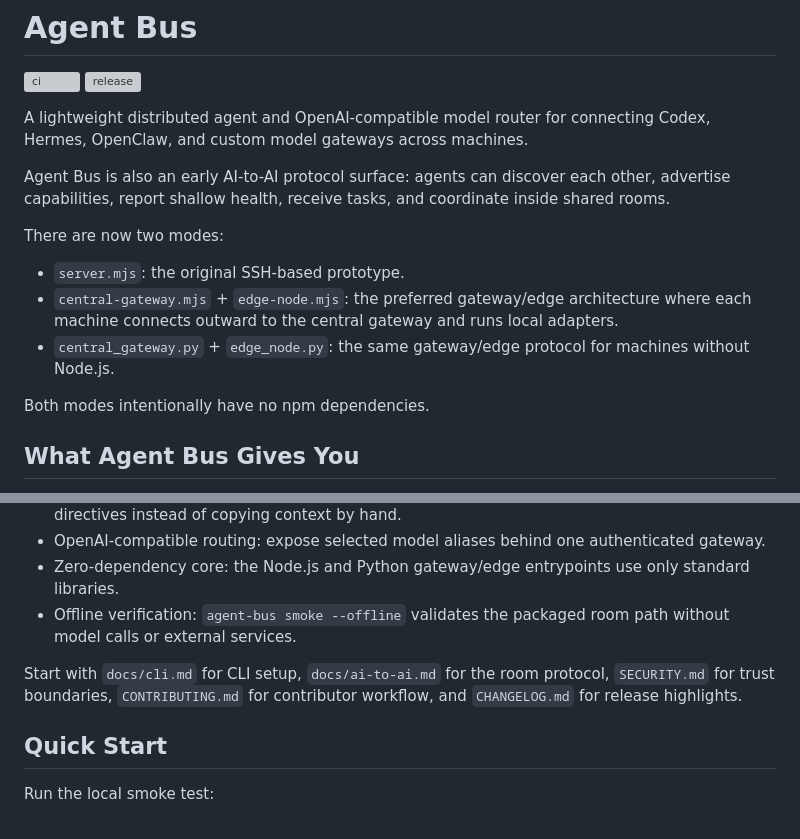
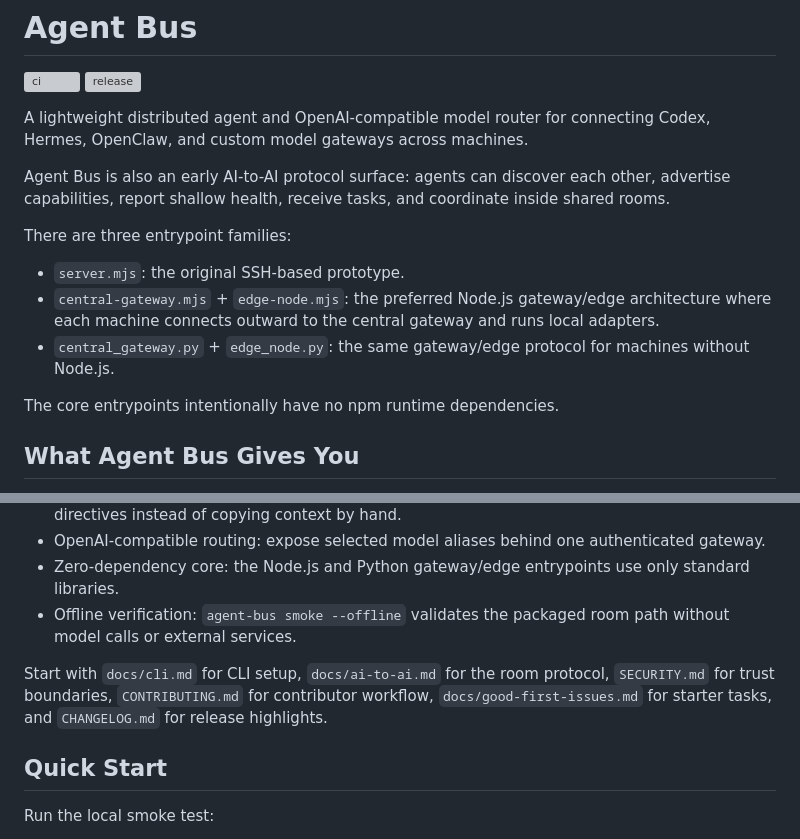
Before and after one commit to haveagoodday1205-png/agent-bus, a Markdown page: README.md, 2 parts joined by grey strips. GitHub-like rendering; grey boxes are pictures that could not be loaded.

Commit message:
Clarify public contributor starter path

```diff
--- a/README.md
+++ b/README.md
@@ -7,13 +7,13 @@ A lightweight distributed agent and OpenAI-compatible model router for connectin
 
 Agent Bus is also an early AI-to-AI protocol surface: agents can discover each other, advertise capabilities, report shallow health, receive tasks, and coordinate inside shared rooms.
 
-There are now two modes:
+There are three entrypoint families:
 
 - `server.mjs`: the original SSH-based prototype.
-- `central-gateway.mjs` + `edge-node.mjs`: the preferred gateway/edge architecture where each machine connects outward to the central gateway and runs local adapters.
+- `central-gateway.mjs` + `edge-node.mjs`: the preferred Node.js gateway/edge architecture where each machine connects outward to the central gateway and runs local adapters.
 - `central_gateway.py` + `edge_node.py`: the same gateway/edge protocol for machines without Node.js.
 
-Both modes intentionally have no npm dependencies.
+The core entrypoints intentionally have no npm runtime dependencies.
 
 ## What Agent Bus Gives You
 
@@ -25,7 +25,7 @@ Agent Bus is a self-hosted remote-assistant CLI for making AI tools addressable
 - Zero-dependency core: the Node.js and Python gateway/edge entrypoints use only standard libraries.
 - Offline verification: `agent-bus smoke --offline` validates the packaged room path without model calls or external services.
 
-Start with `docs/cli.md` for CLI setup, `docs/ai-to-ai.md` for the room protocol, `SECURITY.md` for trust boundaries, `CONTRIBUTING.md` for contributor workflow, and `CHANGELOG.md` for release highlights.
+Start with `docs/cli.md` for CLI setup, `docs/ai-to-ai.md` for the room protocol, `SECURITY.md` for trust boundaries, `CONTRIBUTING.md` for contributor workflow, `docs/good-first-issues.md` for starter tasks, and `CHANGELOG.md` for release highlights.
 
 ## Quick Start
 
```
Also changed, not shown: CONTRIBUTING.md (+8 -7 lines), docs/good-first-issues.md (added, +44 -0 lines).
